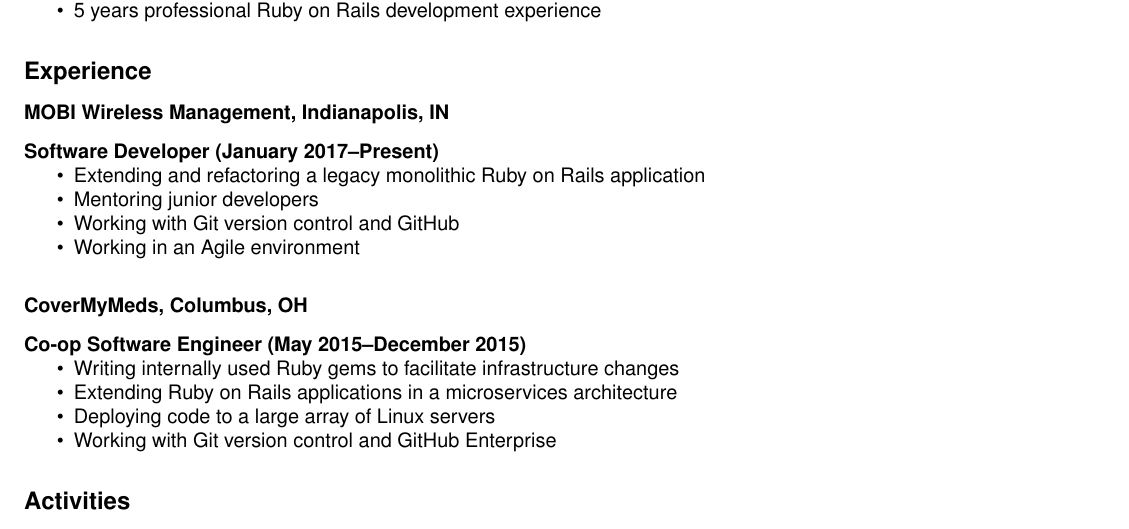
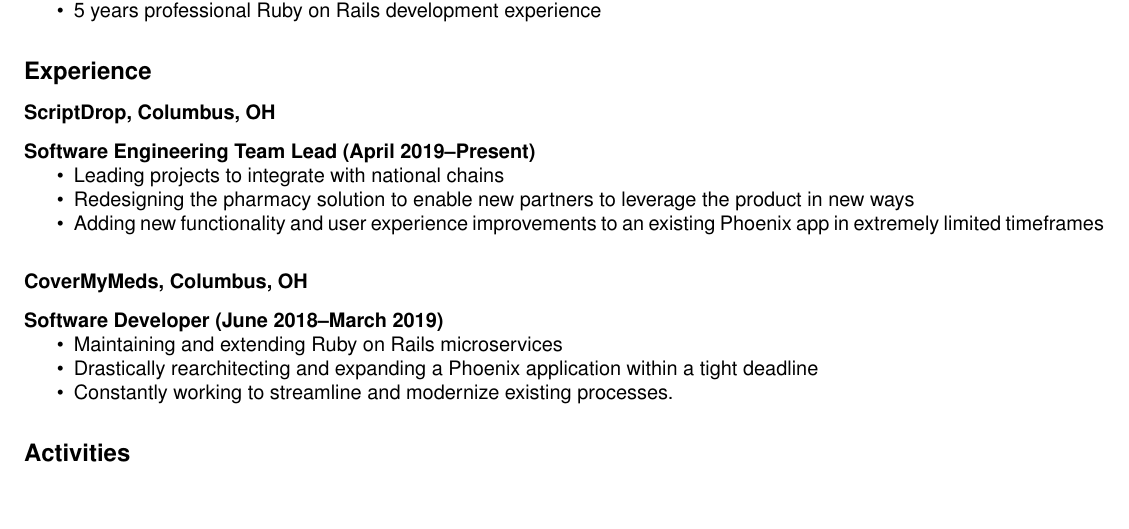
Before and after one commit to J3RN/resume, a LaTeX document (Arnett-Jonathan.tex): part of the page, cut so that both start at the same text, the shorter picture padded with empty space. Compiled offline with pdfLaTeX.

Commit message:
Update experience

```diff
--- a/Arnett-Jonathan.tex
+++ b/Arnett-Jonathan.tex
@@ -31,22 +31,20 @@
 
 \subsection*{Experience}
 
-\subsubsection*{MOBI Wireless Management, Indianapolis, IN}
-\paragraph*{Software Developer (January 2017--Present)}
+\subsubsection*{ScriptDrop, Columbus, OH}
+\paragraph{Software Engineering Team Lead (April 2019--Present)}
 \begin{itemize}
-\item Extending and refactoring a legacy monolithic Ruby on Rails application
-\item Mentoring junior developers
-\item Working with Git version control and GitHub
-\item Working in an Agile environment
+\item Leading projects to integrate with national chains
+\item Redesigning the pharmacy solution to enable new partners to leverage the product in new ways
+\item Adding new functionality and user experience improvements to an existing Phoenix app in extremely limited timeframes
 \end{itemize}
 
 \subsubsection*{CoverMyMeds, Columbus, OH}
-\paragraph{Co-op Software Engineer (May 2015--December 2015)}
+\paragraph*{Software Developer (June 2018--March 2019)}
 \begin{itemize}
-\item Writing internally used Ruby gems to facilitate infrastructure changes
-\item Extending Ruby on Rails applications in a microservices architecture
-\item Deploying code to a large array of Linux servers
-\item Working with Git version control and GitHub Enterprise
+\item Maintaining and extending Ruby on Rails microservices
+\item Drastically rearchitecting and expanding a Phoenix application within a tight deadline
+\item Constantly working to streamline and modernize existing processes.
 \end{itemize}
 
 \subsection*{Activities}
```
